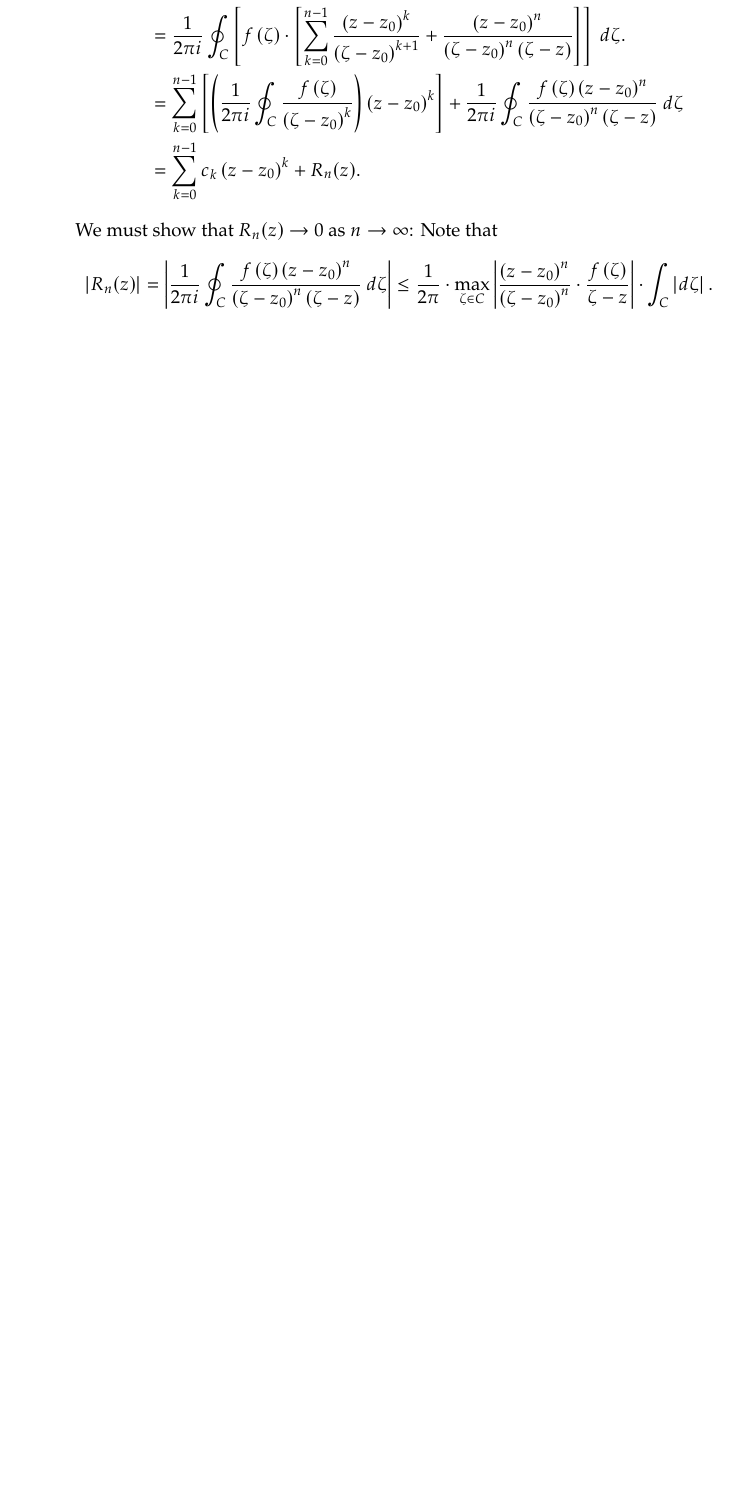
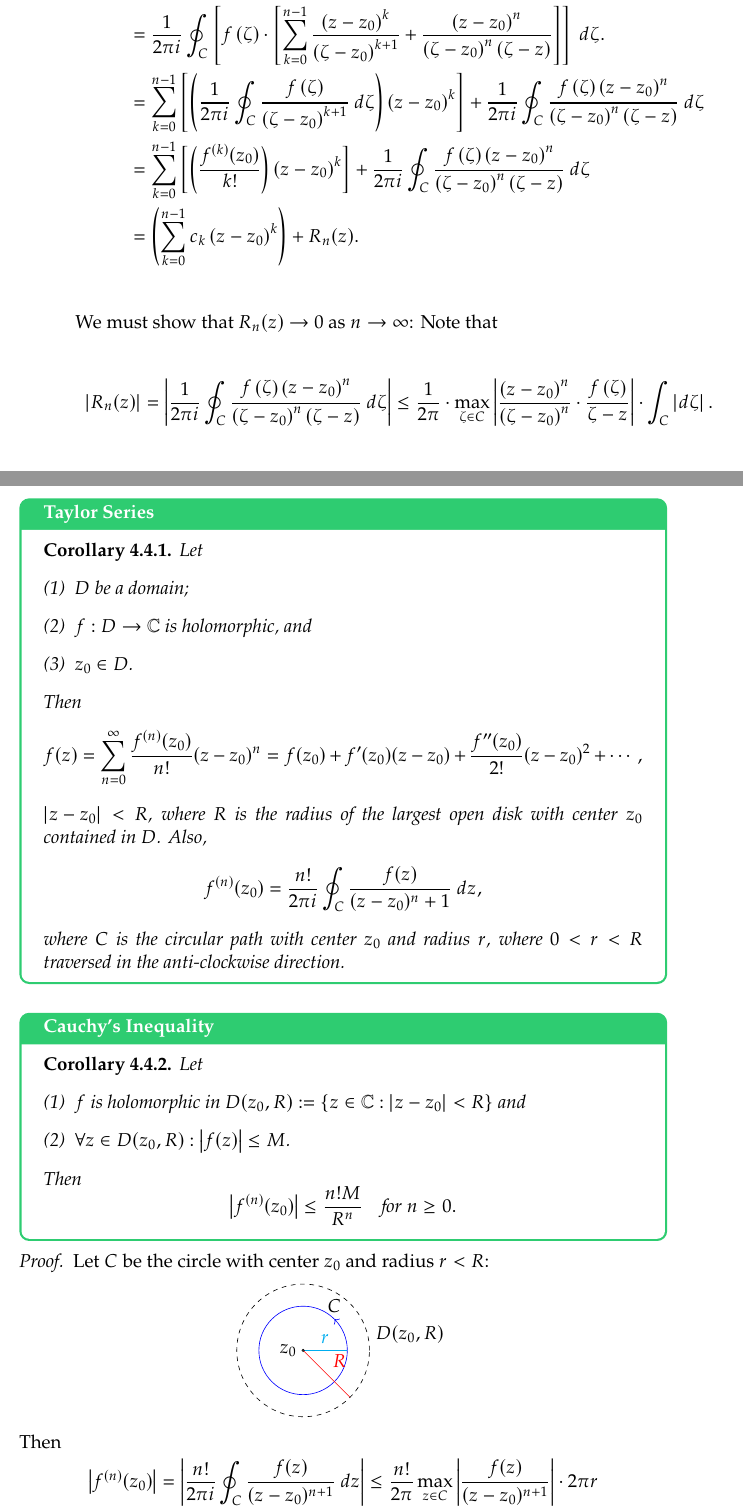
Before and after one commit to Hacker-Code-J/2023-1st-semester, a LaTeX thesis (Complex Analysis/CA_20192250.tex): part of page 53 of 55 before the commit and two parts of pages 53 and 54 of 57 after it, the two joined at a grey line, cut so that both start at the same text, the shorter picture padded with empty space. Compiled offline with pdfLaTeX.

Commit message:
Update CA_20192250.tex

```diff
--- a/Complex Analysis/CA_20192250.tex
+++ b/Complex Analysis/CA_20192250.tex
@@ -2204,9 +2204,57 @@
 		Plugging this in the above, we obtain \begin{align*}
 		f(z)&=\frac{1}{2\pi i}\oint_C\left[\frac{f\of{\zeta}}{\of{\zeta-z_0}}\cdot\left[1+\sum_{k=1}^{n-1}\frac{\of{z-z_0}^k}{\of{\zeta-z_0}^k}+\frac{\of{z-z_0}^n}{\of{\zeta-z_0}^{n-1}\of{\zeta-z}}\right]\right]\ d\zeta\\
 		&=\frac{1}{2\pi i}\oint_C\left[f\of{\zeta}\cdot\left[\sum_{k=0}^{n-1}\frac{\of{z-z_0}^k}{\of{\zeta-z_0}^{k+1}}+\frac{\of{z-z_0}^n}{\of{\zeta-z_0}^n\of{\zeta-z}}\right]\right]\ d\zeta.\\
-		&=\sum_{k=0}^{n-1}\left[\of{\frac{1}{2\pi i}\oint_C\frac{f\of{\zeta}}{\of{\zeta-z_0}^k}}\of{z-z_0}^k\right]+\frac{1}{2\pi i}\oint_C\frac{f\of{\zeta}\of{z-z_0}^n}{\of{\zeta-z_0}^n\of{\zeta- z}}\ d\zeta\\
-		&=\sum_{k=0}^{n-1}c_k\of{z-z_0}^k+R_n(z).
+		&=\sum_{k=0}^{n-1}\left[\of{\frac{1}{2\pi i}\oint_C\frac{f\of{\zeta}}{\of{\zeta-z_0}^{k+1}}\ d\zeta}\of{z-z_0}^k\right]+\frac{1}{2\pi i}\oint_C\frac{f\of{\zeta}\of{z-z_0}^n}{\of{\zeta-z_0}^n\of{\zeta- z}}\ d\zeta\\
+		&=\sum_{k=0}^{n-1}\left[\of{\frac{f^{(k)}(z_0)}{k!}}\of{z-z_0}^k\right]+\frac{1}{2\pi i}\oint_C\frac{f\of{\zeta}\of{z-z_0}^n}{\of{\zeta-z_0}^n\of{\zeta- z}}\ d\zeta\\
+		&=\of{\sum_{k=0}^{n-1}c_k\of{z-z_0}^k}+R_n(z).
 		\end{align*} We must show that $R_n(z)\to 0$ as $n\to\infty$: Note that \begin{align*}
 		\abs{R_n(z)}=\abs{\frac{1}{2\pi i}\oint_C\frac{f\of{\zeta}\of{z-z_0}^n}{\of{\zeta-z_0}^n\of{\zeta- z}}\ d\zeta}\leq \frac{1}{2\pi}\cdot\max_{\zeta\in C}\abs{\frac{\of{z-z_0}^n}{\of{\zeta-z_0}^n}\cdot\frac{f\of{\zeta}}{\zeta-z}}\cdot\int_C\abs{d\zeta}.
 		\end{align*}
 	\end{proof}
+	\vspace{4pt}
+	\begin{tcolorbox}[colback=white,colframe=corcolor,arc=5pt,title={\color{white}\bf Taylor Series}]
+		\begin{corollary}
+			Let \begin{enumerate}[(1)]
+				\item $D$ be a domain;
+				\item $f:D\to\C$ is holomorphic, and
+				\item $z_0\in D$.
+			\end{enumerate} Then \[
+			f(z)=\sum_{n=0}^\infty\frac{f^{(n)}(z_0)}{n!}(z-z_0)^n=f(z_0)+f'(z_0)(z-z_0)+\frac{f''(z_0)}{2!}(z-z_0)^2+\cdots,
+		\] $\abs{z-z_0}<R$, where $R$ is the radius of the largest open disk with center $z_0$ contained in $D$. Also, \[
+		f^{(n)}(z_0)=\frac{n!}{2\pi i}\oint_C\frac{f(z)}{(z-z_0)^n+1}\ dz,
+		\] where $C$ is the circular path with center $z_0$ and radius $r$, where $0<r<R$ traversed in the anti-clockwise direction.
+		\end{corollary}
+	\end{tcolorbox}
+	\vspace{4pt}
+	\begin{tcolorbox}[colback=white,colframe=corcolor,arc=5pt,title={\color{white}\bf Cauchy's Inequality}]
+		\begin{corollary}
+			Let \begin{enumerate}[(1)]
+				\item $f$ is holomorphic in $D(z_0,R):=\set{z\in\C:\abs{z-z_0}<R}$ and
+				\item $\forall z\in D(z_0,R):\abs{f(z)}\leq M$.
+			\end{enumerate} Then \[
+			\abs{f^{(n)}(z_0)}\leq\frac{n!M}{R^n}\quad\text{for $n\geq 0$}.
+			\]
+		\end{corollary}
+	\end{tcolorbox}
+	\begin{proof}
+		Let $C$ be the circle with center $z_0$ and radius $r<R$: \begin{center}
+			\begin{tikzpicture}[scale=.5]
+			%circle
+			\draw[dashed] (3,0) arc (0:360:3) node[above right, black] {$D(z_0,R)$};
+			\draw[-, blue] ({sqrt(2)},{sqrt(2)}) arc (45:360:2) node[above right, black] {};
+			\draw[->, blue] (2,0) arc (0:45:2) node[above, black] {$C$};
+
+			% add arrow
+			\draw[cyan] (0,0) -- (2,0) node[midway, above] {$r$};
+			\draw[red] (0,0) -- ({3*1/sqrt(2)},-{3*1/sqrt(2)}) node[midway, above right] {$R$};
+			% draw point
+			\draw[black] (0,0) circle (1.5pt) node[anchor=east] {$z_0$};
+			\end{tikzpicture}
+		\end{center} Then \begin{align*}
+			\abs{f^{(n)}(z_0)}=\abs{\frac{n!}{2\pi i}\oint_C\frac{f(z)}{(z-z_0)^{n+1}}\ dz}
+			&\leq\frac{n!}{2\pi}\max_{z\in C}\abs{\frac{f(z)}{(z-z_0)^{n+1}}}\cdot 2\pi r\\
+			&=\frac{n!}{2\pi}\frac{M}{r^{n+1}}2\pi r=\frac{n!M}{r^n}.
+		\end{align*} The claim now follows by passing the limit $r\nearrow R$.
+	\end{proof}
+
+	\section{Classification of Zeros}
```
Also changed, not shown: Complex Analysis/CA_20192250.tex (69 more changed lines). Lines whose indentation alone changed are shown as unchanged.
